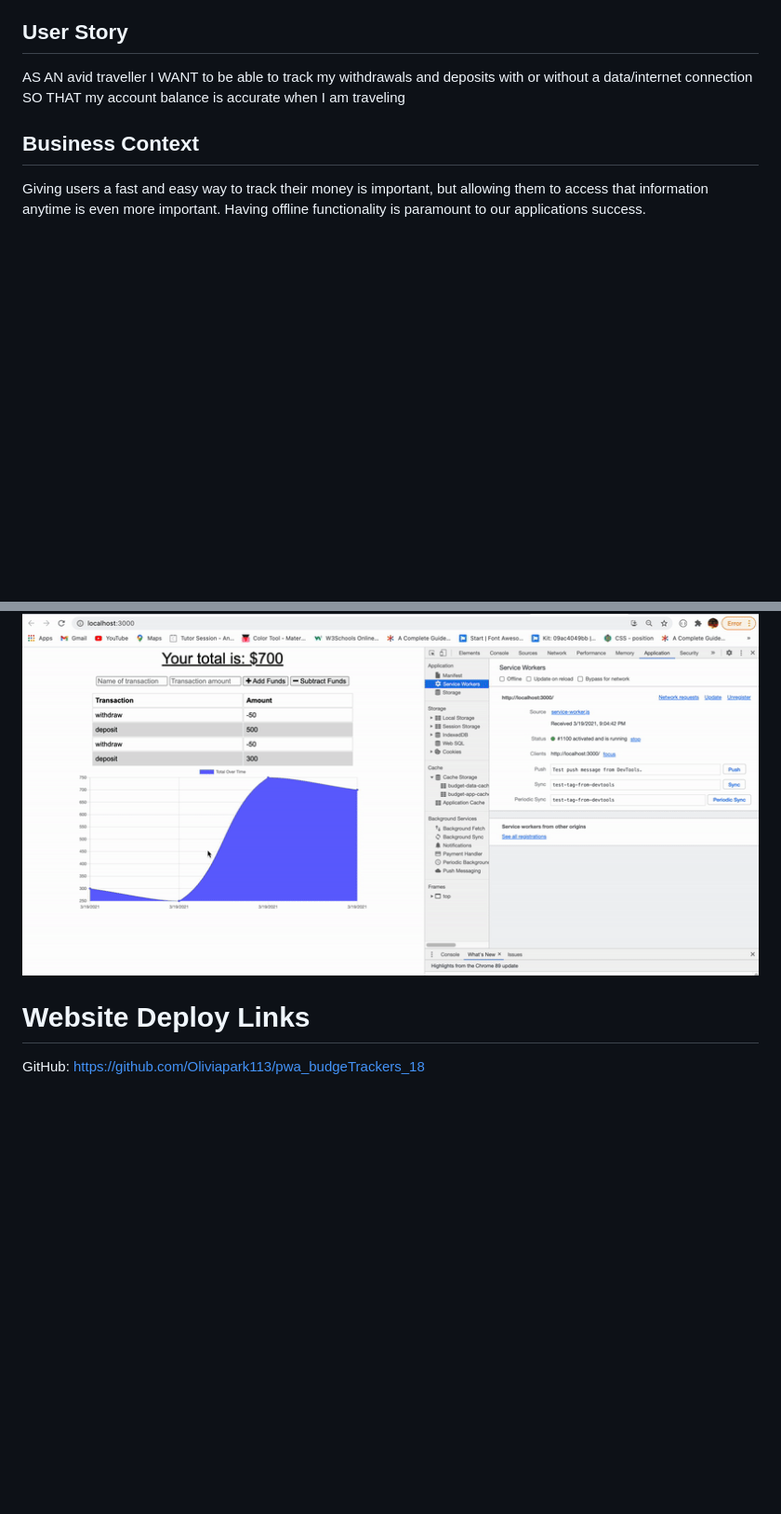
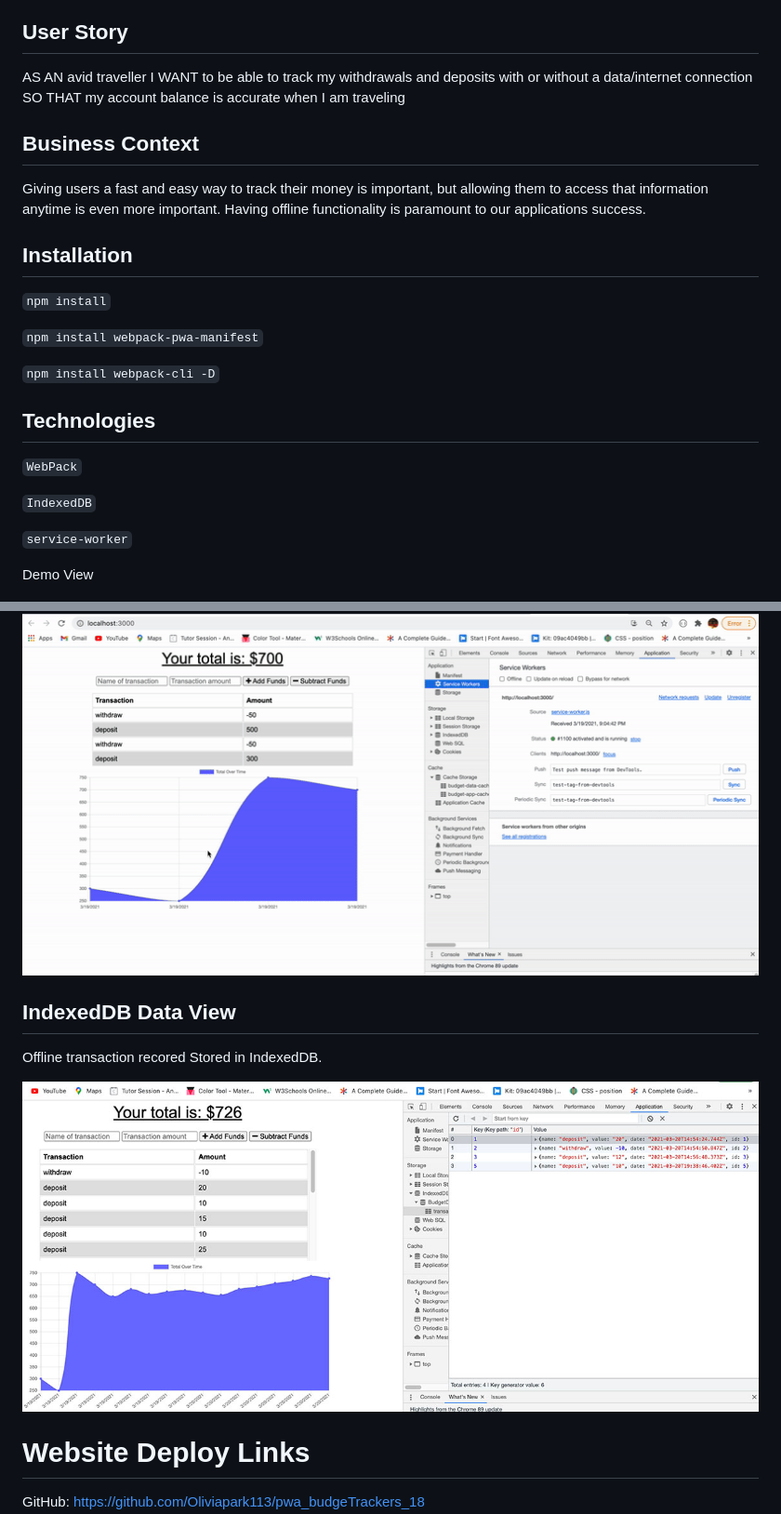
Before and after one commit to Oliviapark113/pwa_budgeTrackers_18, a Markdown page: README.md, 2 parts joined by grey strips. Shown: that part at 93% size. Drawn GitHub-style; pictures changed too: demo/demo.jpg (added); blank space fills up the shorter version.

```diff
--- a/README.md
+++ b/README.md
@@ -24,7 +24,34 @@ SO THAT my account balance is accurate when I am traveling
 
 Giving users a fast and easy way to track their money is important, but allowing them to access that information anytime is even more important. Having offline functionality is paramount to our applications success.
 
+## Installation
+
+`npm install`
+
+`npm install webpack-pwa-manifest`
+
+`npm install webpack-cli -D`
+
+
+## Technologies
+
+`WebPack`
+
+`IndexedDB`
+
+`service-worker`
+
+
+Demo View
+
 ![demo](./demo/demo.gif)
+
+
+## IndexedDB Data View
+
+Offline transaction recored Stored in IndexedDB.
+
+![demo](./demo/demo.jpg)
 
 
 # Website Deploy Links
```
Also changed, not shown: 1 other file.
